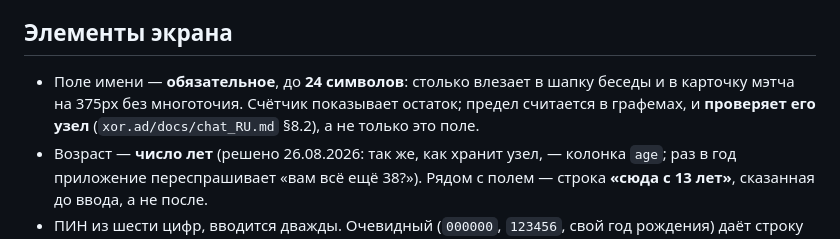
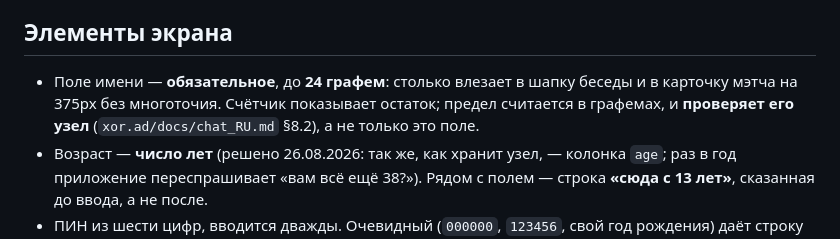
Before and after one commit to panov-id/neighbro.place, a Markdown page: docs/02-name-screen_RU.md, the part around the change. Drawn GitHub-style.

```diff
--- a/docs/02-name-screen_RU.md
+++ b/docs/02-name-screen_RU.md
@@ -29,7 +29,7 @@
 
 ## Элементы экрана
 
-- Поле имени — **обязательное**, до **24 символов**: столько влезает в шапку беседы и в карточку мэтча на 375px без многоточия. Счётчик показывает остаток; предел считается в графемах, и **проверяет его узел** (`xor.ad/docs/chat_RU.md` §8.2), а не только это поле.
+- Поле имени — **обязательное**, до **24 графем**: столько влезает в шапку беседы и в карточку мэтча на 375px без многоточия. Счётчик показывает остаток; предел считается в графемах, и **проверяет его узел** (`xor.ad/docs/chat_RU.md` §8.2), а не только это поле.
 - Возраст — **число лет** (решено 26.08.2026: так же, как хранит узел, — колонка `age`; раз в год приложение переспрашивает «вам всё ещё 38?»). Рядом с полем — строка **«сюда с 13 лет»**, сказанная до ввода, а не после.
 - ПИН из шести цифр, вводится дважды. Очевидный (`000000`, `123456`, свой год рождения) даёт строку «этот ПИН легко угадать» — и **не запирает**: кнопка остаётся живой.
 - **Бумажный код восстановления**: шестнадцать символов **четырьмя группами по четыре**, показан один раз, с подтверждением — ввести обратно **две группы из четырёх** (формат из `xor.ad/docs/chat_RU.md` §8.2: Crockford base32 без `I`, `L`, `O`, `U` — их путают с единицей и нулём; регистр не важен).
```
Also changed, not shown: docs/02-name-screen_EN.md (+1 -1 lines).
